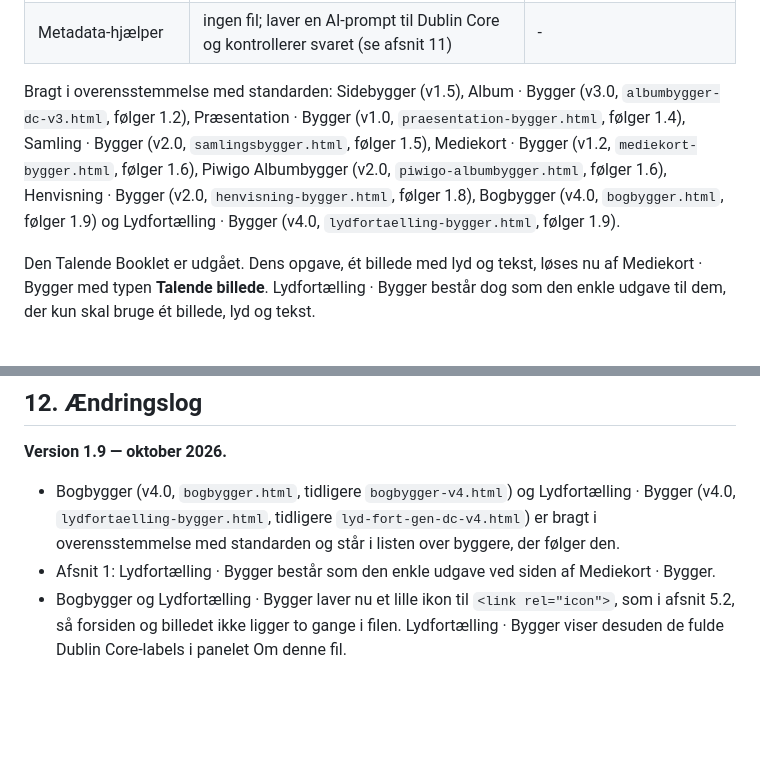
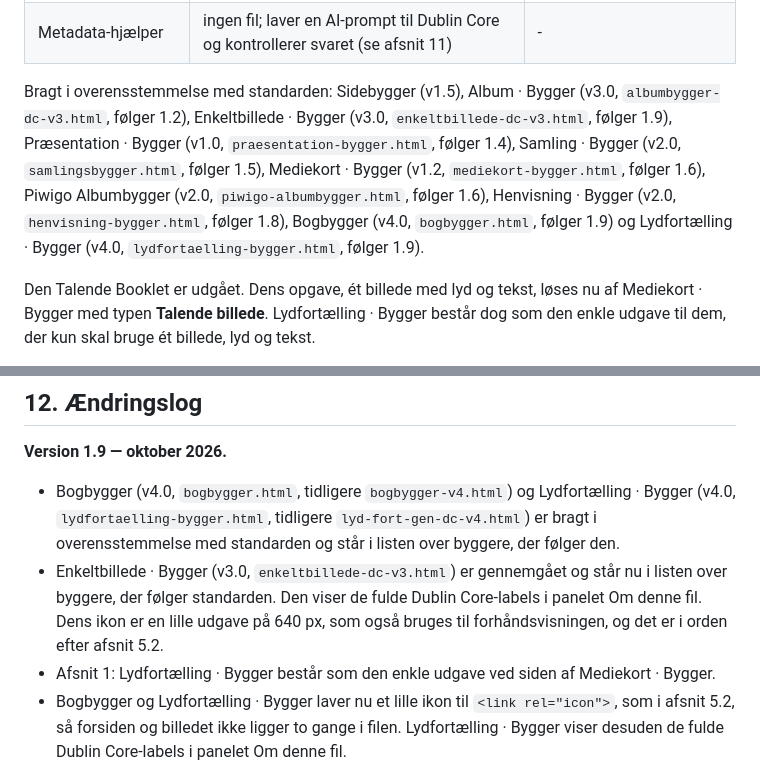
Before and after one commit to pelovskov/clcode, a Markdown page: builder-standard.md, 2 parts joined by grey strips. Drawn GitHub-style; blank space fills up the shorter version.

Commit message:
Standard 1.9: Enkeltbillede · Bygger tilføjet til listen
Co-Authored-By: Claude Sonnet 5.5 <noreply@anthropic.com>
Claude-Session: https://claude.ai/code/session_016Zr8WdTyxx2USukqsja3K7

```diff
--- a/builder-standard.md
+++ b/builder-standard.md
@@ -29,7 +29,7 @@ Værktøjskassen består af flere små, uafhængige builder-apps:
 | PWA · Bygger | samler færdige filer til en app til hjemmeskærmen | afklares |
 | Metadata-hjælper | ingen fil; laver en AI-prompt til Dublin Core og kontrollerer svaret (se afsnit 11) | - |
 
-Bragt i overensstemmelse med standarden: Sidebygger (v1.5), Album · Bygger (v3.0, `albumbygger-dc-v3.html`, følger 1.2), Præsentation · Bygger (v1.0, `praesentation-bygger.html`, følger 1.4), Samling · Bygger (v2.0, `samlingsbygger.html`, følger 1.5), Mediekort · Bygger (v1.2, `mediekort-bygger.html`, følger 1.6), Piwigo Albumbygger (v2.0, `piwigo-albumbygger.html`, følger 1.6), Henvisning · Bygger (v2.0, `henvisning-bygger.html`, følger 1.8), Bogbygger (v4.0, `bogbygger.html`, følger 1.9) og Lydfortælling · Bygger (v4.0, `lydfortaelling-bygger.html`, følger 1.9).
+Bragt i overensstemmelse med standarden: Sidebygger (v1.5), Album · Bygger (v3.0, `albumbygger-dc-v3.html`, følger 1.2), Enkeltbillede · Bygger (v3.0, `enkeltbillede-dc-v3.html`, følger 1.9), Præsentation · Bygger (v1.0, `praesentation-bygger.html`, følger 1.4), Samling · Bygger (v2.0, `samlingsbygger.html`, følger 1.5), Mediekort · Bygger (v1.2, `mediekort-bygger.html`, følger 1.6), Piwigo Albumbygger (v2.0, `piwigo-albumbygger.html`, følger 1.6), Henvisning · Bygger (v2.0, `henvisning-bygger.html`, følger 1.8), Bogbygger (v4.0, `bogbygger.html`, følger 1.9) og Lydfortælling · Bygger (v4.0, `lydfortaelling-bygger.html`, følger 1.9).
 
 Den Talende Booklet er udgået. Dens opgave, ét billede med lyd og tekst, løses nu af Mediekort · Bygger med typen **Talende billede**. Lydfortælling · Bygger består dog som den enkle udgave til dem, der kun skal bruge ét billede, lyd og tekst.
 
@@ -589,6 +589,7 @@ Udgiverlisten i prompten skal altid svare til `PUBLISHERS` i 4.1. Kommer der en
 
 **Version 1.9 — oktober 2026.**
 - Bogbygger (v4.0, `bogbygger.html`, tidligere `bogbygger-v4.html`) og Lydfortælling · Bygger (v4.0, `lydfortaelling-bygger.html`, tidligere `lyd-fort-gen-dc-v4.html`) er bragt i overensstemmelse med standarden og står i listen over byggere, der følger den.
+- Enkeltbillede · Bygger (v3.0, `enkeltbillede-dc-v3.html`) er gennemgået og står nu i listen over byggere, der følger standarden. Den viser de fulde Dublin Core-labels i panelet Om denne fil. Dens ikon er en lille udgave på 640 px, som også bruges til forhåndsvisningen, og det er i orden efter afsnit 5.2.
 - Afsnit 1: Lydfortælling · Bygger består som den enkle udgave ved siden af Mediekort · Bygger.
 - Bogbygger og Lydfortælling · Bygger laver nu et lille ikon til `<link rel="icon">`, som i afsnit 5.2, så forsiden og billedet ikke ligger to gange i filen. Lydfortælling · Bygger viser desuden de fulde Dublin Core-labels i panelet Om denne fil.
 
```
